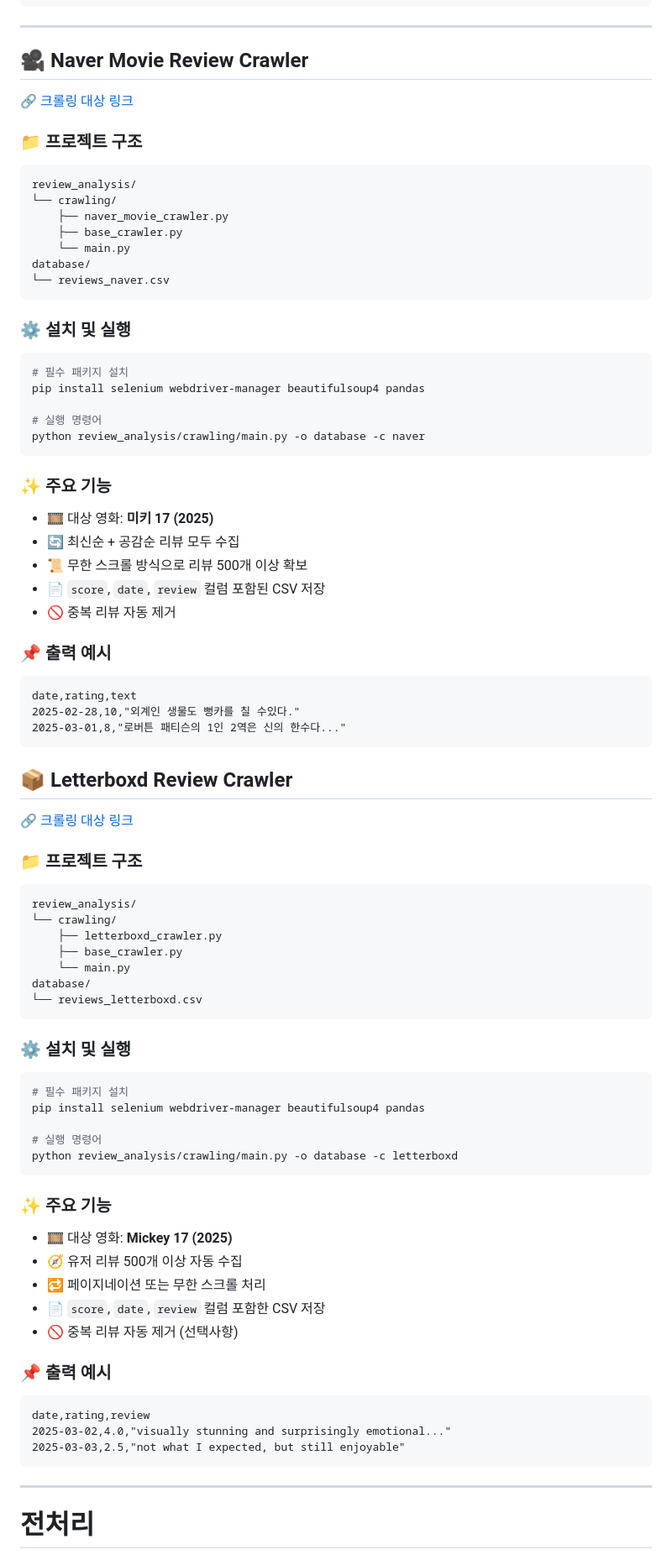
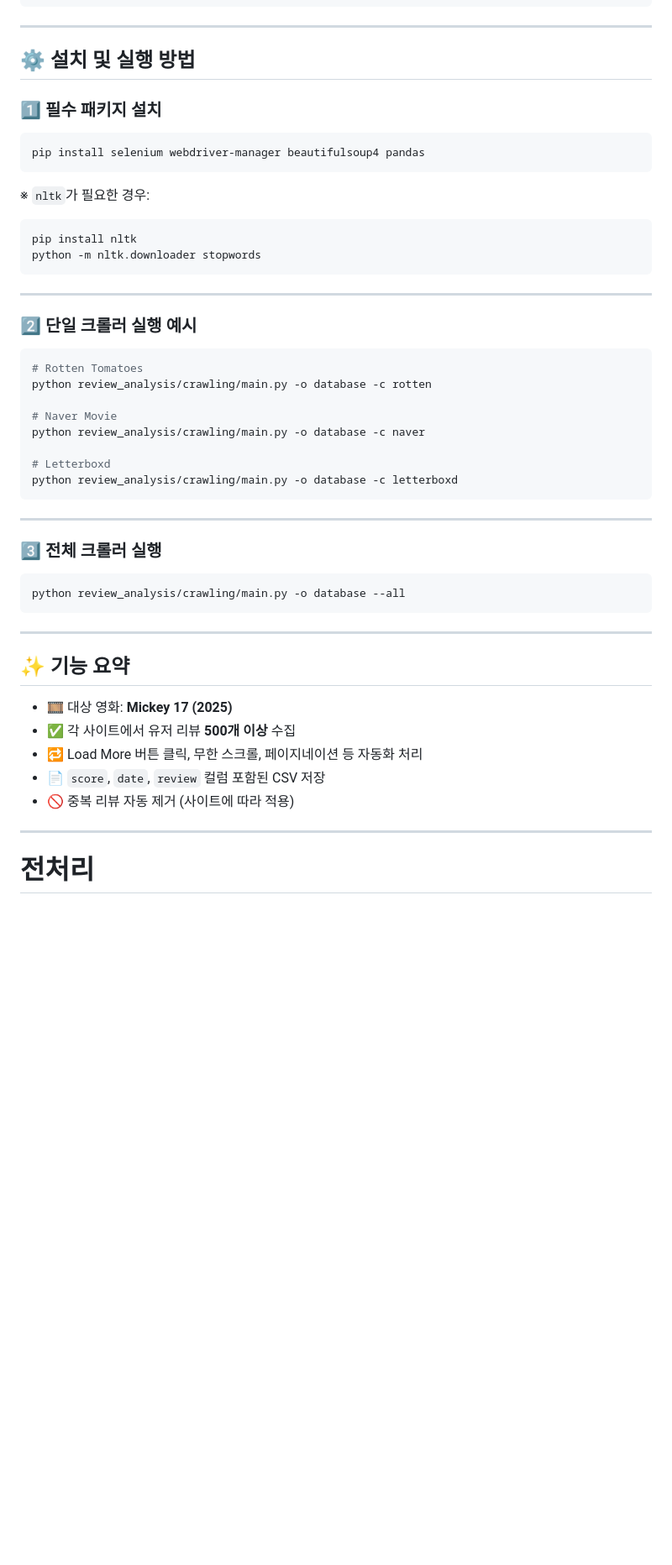
Before and after one commit to yonsei-ConU/YBIGTA_newbie_team_project, a Markdown page: README.md, the part around the change printed below. Shown: that part at 84% size. Rendered like a GitHub page; blank space fills up the shorter version.

Commit message:
review and merged 해보기

````diff
--- a/README.md
+++ b/README.md
@@ -83,83 +114,51 @@ score,date,review
 
 ---
 
-## 🎥 Naver Movie Review Crawler
+## ⚙️ 설치 및 실행 방법
 
-🔗 [크롤링 대상 링크](https://search.naver.com/search.naver?where=nexearch&sm=tab_etc&mra=bkEw&pkid=68&os=29816634&qvt=0&query=미키%2017%20관람평)
-
-### 📁 프로젝트 구조
-```
-review_analysis/
-└── crawling/
-    ├── naver_movie_crawler.py
-    ├── base_crawler.py
-    └── main.py
-database/
-└── reviews_naver.csv
+### 1️⃣ 필수 패키지 설치
+```bash
+pip install selenium webdriver-manager beautifulsoup4 pandas
 ```
 
-### ⚙️ 설치 및 실행
-
+※ `nltk`가 필요한 경우:
 ```bash
-# 필수 패키지 설치
-pip install selenium webdriver-manager beautifulsoup4 pandas
-
-# 실행 명령어
-python review_analysis/crawling/main.py -o database -c naver
+pip install nltk
+python -m nltk.downloader stopwords
 ```
 
-### ✨ 주요 기능
-- 🎞️ 대상 영화: **미키 17 (2025)**
-- 🔄 최신순 + 공감순 리뷰 모두 수집
-- 📜 무한 스크롤 방식으로 리뷰 500개 이상 확보
-- 📄 `score`, `date`, `review` 컬럼 포함된 CSV 저장
-- 🚫 중복 리뷰 자동 제거
+---
 
-### 📌 출력 예시
-```
-date,rating,text
-2025-02-28,10,"외계인 생물도 뻥카를 칠 수있다."
-2025-03-01,8,"로버튼 패티슨의 1인 2역은 신의 한수다..."
-```
+### 2️⃣ 단일 크롤러 실행 예시
+```bash
+# Rotten Tomatoes
+python review_analysis/crawling/main.py -o database -c rotten
 
-## 📦 Letterboxd Review Crawler
+# Naver Movie
+python review_analysis/crawling/main.py -o database -c naver
 
-🔗 [크롤링 대상 링크](<Letterboxd 영화 리뷰 페이지 링크>)
-
-### 📁 프로젝트 구조
-```
-review_analysis/
-└── crawling/
-    ├── letterboxd_crawler.py
-    ├── base_crawler.py
-    └── main.py
-database/
-└── reviews_letterboxd.csv
-```
-
-### ⚙️ 설치 및 실행
-
-```bash
-# 필수 패키지 설치
-pip install selenium webdriver-manager beautifulsoup4 pandas
-
-# 실행 명령어
+# Letterboxd
 python review_analysis/crawling/main.py -o database -c letterboxd
 ```
 
-### ✨ 주요 기능
+---
+
+### 3️⃣ 전체 크롤러 실행
+```bash
+python review_analysis/crawling/main.py -o database --all
+```
+
+---
+
+## ✨ 기능 요약
+
 - 🎞️ 대상 영화: **Mickey 17 (2025)**
-- 🧭 유저 리뷰 500개 이상 자동 수집
-- 🔁 페이지네이션 또는 무한 스크롤 처리
-- 📄 `score`, `date`, `review` 컬럼 포함한 CSV 저장
-- 🚫 중복 리뷰 자동 제거 (선택사항)
+- ✅ 각 사이트에서 유저 리뷰 **500개 이상** 수집
+- 🔁 Load More 버튼 클릭, 무한 스크롤, 페이지네이션 등 자동화 처리
+- 📄 `score`, `date`, `review` 컬럼 포함된 CSV 저장
+- 🚫 중복 리뷰 자동 제거 (사이트에 따라 적용)
 
-### 📌 출력 예시
-```
-date,rating,review
-2025-03-02,4.0,"visually stunning and surprisingly emotional..."
-2025-03-03,2.5,"not what I expected, but still enjoyable"
-```
 ----------------------------------------------------------------------------------------
+
 # 전처리
 
````
Also changed, not shown: other parts of README.md (+65 -79 lines).
